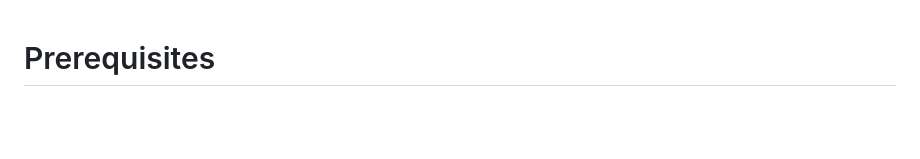
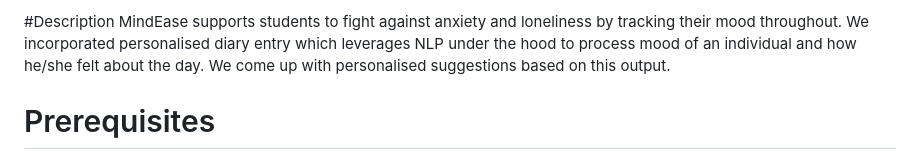
Before and after one commit to prajawalsinha07/MindEase, a Markdown page: README.md, the part around the change. Rendered like a GitHub page; blank space fills up the shorter version.

```diff
--- a/README.md
+++ b/README.md
@@ -1,3 +1,5 @@
+#Description
+MindEase supports students to fight against anxiety and loneliness by tracking their mood throughout. We incorporated personalised diary entry which leverages NLP under the hood to process mood of an individual and how he/she felt about the day. We come up with personalised suggestions based on this output.
 # Prerequisites
 For the JavaScript SDK to work your APIs need to support CORS. The Amazon API Gateway developer guide explains how to [setup CORS for an endpoint]().
 The generated SDK depends on third-party libraries. Include all of the scripts in your webpage
```
